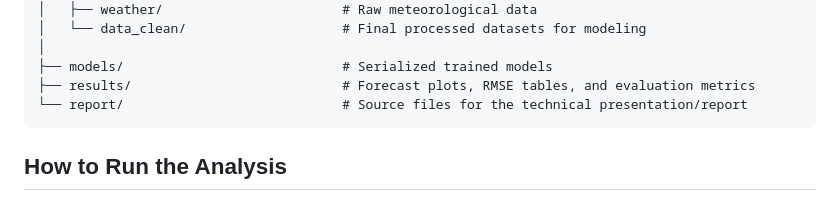
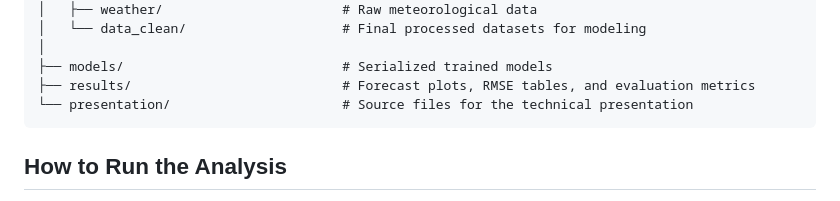
Before and after one commit to LoveraLokeswara/Ontario-Air-Quality-Alert-System, a Markdown page: README.md, the part around the change. Rendered like a GitHub page.

Commit message:
Update README with project details and structure

````diff
--- a/README.md
+++ b/README.md
@@ -35,7 +35,7 @@ Ontario-Air-Quality-Alert-System/
 │
 ├── models/                            # Serialized trained models
 ├── results/                           # Forecast plots, RMSE tables, and evaluation metrics
-└── report/                            # Source files for the technical presentation/report
+└── presentation/                      # Source files for the technical presentation
 ```
 
 ## How to Run the Analysis
````
